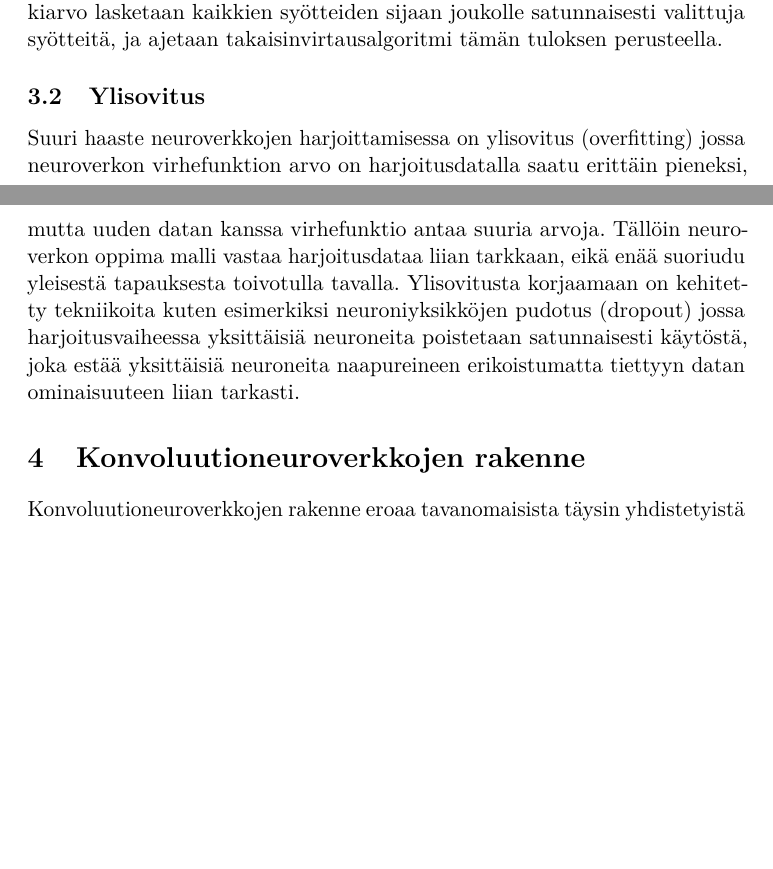
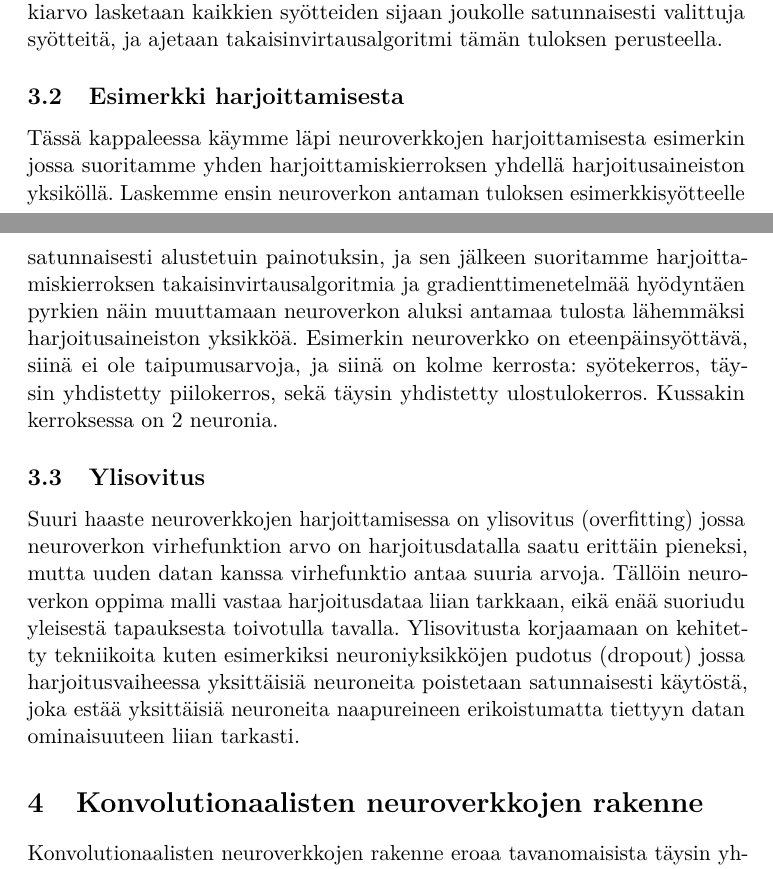
Before and after one commit to Tsarpf/kandi, a LaTeX thesis (thesis.tex): two parts of pages 8 and 9 of 12 before the commit and two parts of pages 8 and 9 of 13 after it, joined at a grey line, cut so that both start at the same text, the shorter picture padded with empty space. Compiled offline with pdfLaTeX.

Commit message:
Pieniä korjauksia + backprop-esimerkkikappaleen johdanto

```diff
--- a/thesis.tex
+++ b/thesis.tex
@@ -233,14 +237,19 @@
 
   Virhefunktion arvon laskeminen jokaiselle syötteelle ja keskiarvon ottaminen ja tämän perusteella takaisinvirtausalgoritmin suorittaminen olisi erittäin raskasta kun syötteitä voi olla miljoonia kappaleita. Tämän takia käytetään yleensä stokastista gradienttimenetelmää, jossa virhefunktion keskiarvo lasketaan kaikkien syötteiden sijaan joukolle satunnaisesti valittuja syötteitä, ja ajetaan takaisinvirtausalgoritmi tämän tuloksen perusteella.
 
+  \subsection{Esimerkki harjoittamisesta}
+  Tässä kappaleessa käymme läpi neuroverkkojen harjoittamisesta esimerkin jossa suoritamme yhden harjoittamiskierroksen yhdellä harjoitusaineiston yksiköllä. Laskemme ensin neuroverkon antaman tuloksen esimerkkisyötteelle satunnaisesti alustetuin painotuksin, ja sen jälkeen suoritamme harjoittamiskierroksen takaisinvirtausalgoritmia ja gradienttimenetelmää hyödyntäen pyrkien näin muuttamaan neuroverkon aluksi antamaa tulosta lähemmäksi harjoitusaineiston yksikköä. Esimerkin neuroverkko on eteenpäinsyöttävä, siinä ei ole taipumusarvoja, ja siinä on kolme kerrosta: syötekerros, täysin yhdistetty piilokerros, sekä täysin yhdistetty ulostulokerros. Kussakin kerroksessa on 2 neuronia.
+
+
   \subsection{Ylisovitus}
 
   Suuri haaste neuroverkkojen harjoittamisessa on ylisovitus (overfitting) jossa neuroverkon virhefunktion arvo on harjoitusdatalla saatu erittäin pieneksi, mutta uuden datan kanssa virhefunktio antaa suuria arvoja. Tällöin neuroverkon oppima malli vastaa harjoitusdataa liian tarkkaan, eikä enää suoriudu yleisestä tapauksesta toivotulla tavalla. Ylisovitusta korjaamaan on kehitetty tekniikoita kuten esimerkiksi neuroniyksikköjen pudotus (dropout) jossa harjoitusvaiheessa yksittäisiä neuroneita poistetaan satunnaisesti käytöstä, joka estää yksittäisiä neuroneita naapureineen erikoistumatta tiettyyn datan ominaisuuteen liian tarkasti.
 
-  \section{Konvoluutioneuroverkkojen rakenne}
-    Konvoluutioneuroverkkojen rakenne eroaa tavanomaisista täysin yhdistetyistä neuroverkoista konvoluutio- ja kokoamiskerroksien (pooling layer) olemassaolon, kerrosten mahdollisen rinnakkaisuuden, sekä ominaisuuskarttojen jaettujen painojen kautta.
+  \section{Konvolutionaalisten neuroverkkojen rakenne}
+    Konvolutionaalisten neuroverkkojen rakenne eroaa tavanomaisista täysin yhdistetyistä neuroverkoista konvoluutio- ja kokoamiskerroksien (pooling layer) olemassaolon, kerrosten mahdollisen rinnakkaisuuden, sekä ominaisuuskarttojen jaettujen painojen kautta.
 
     %(TODO: ReLu)
+    % TODO: selitä lisää, että mikä kernel/ydin on?
     \subsection{Konvoluutiokerrokset}
 
     \begin{figure}[h]
```
Also changed, not shown: thesis.tex (10 more changed lines).
